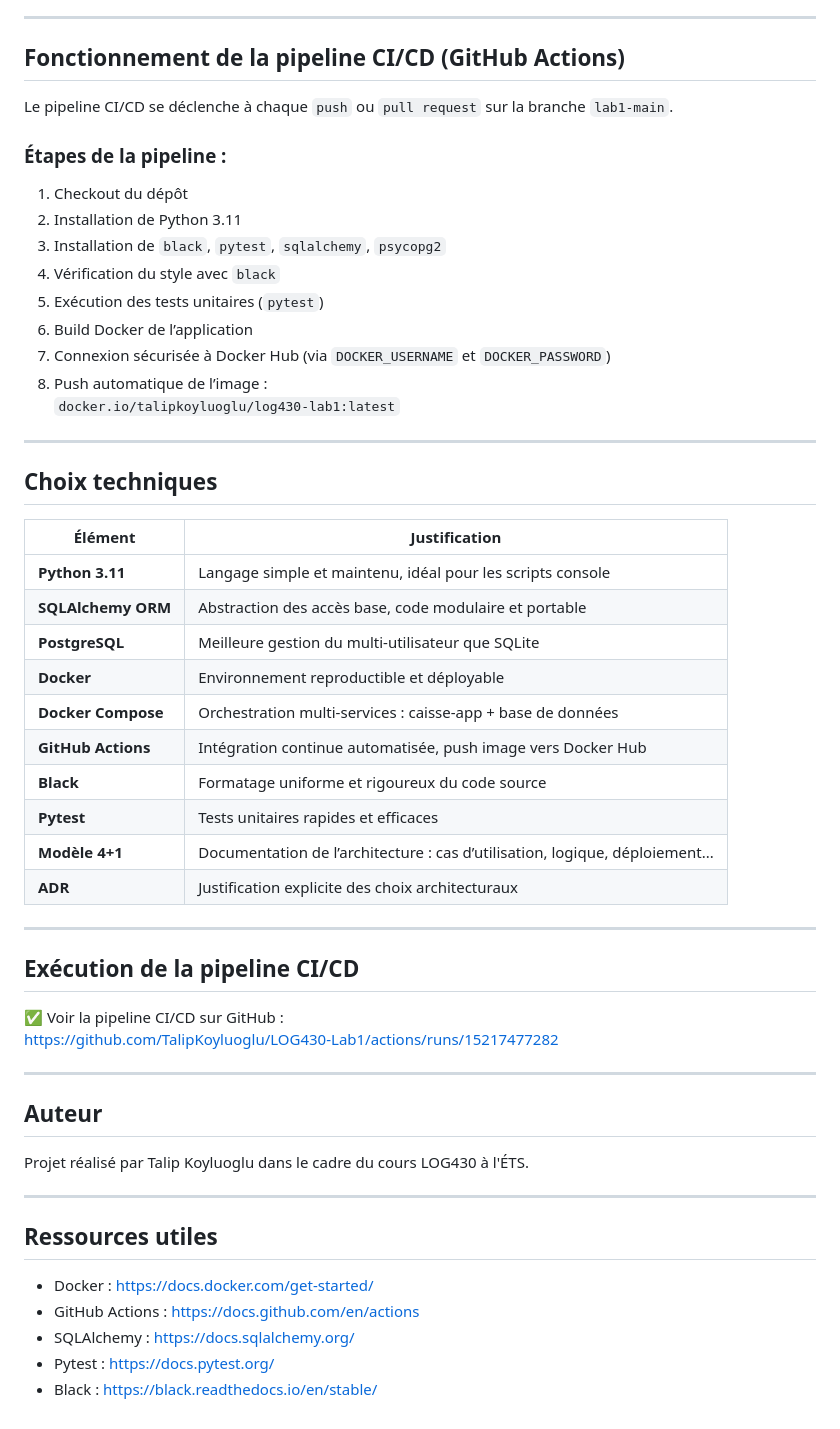
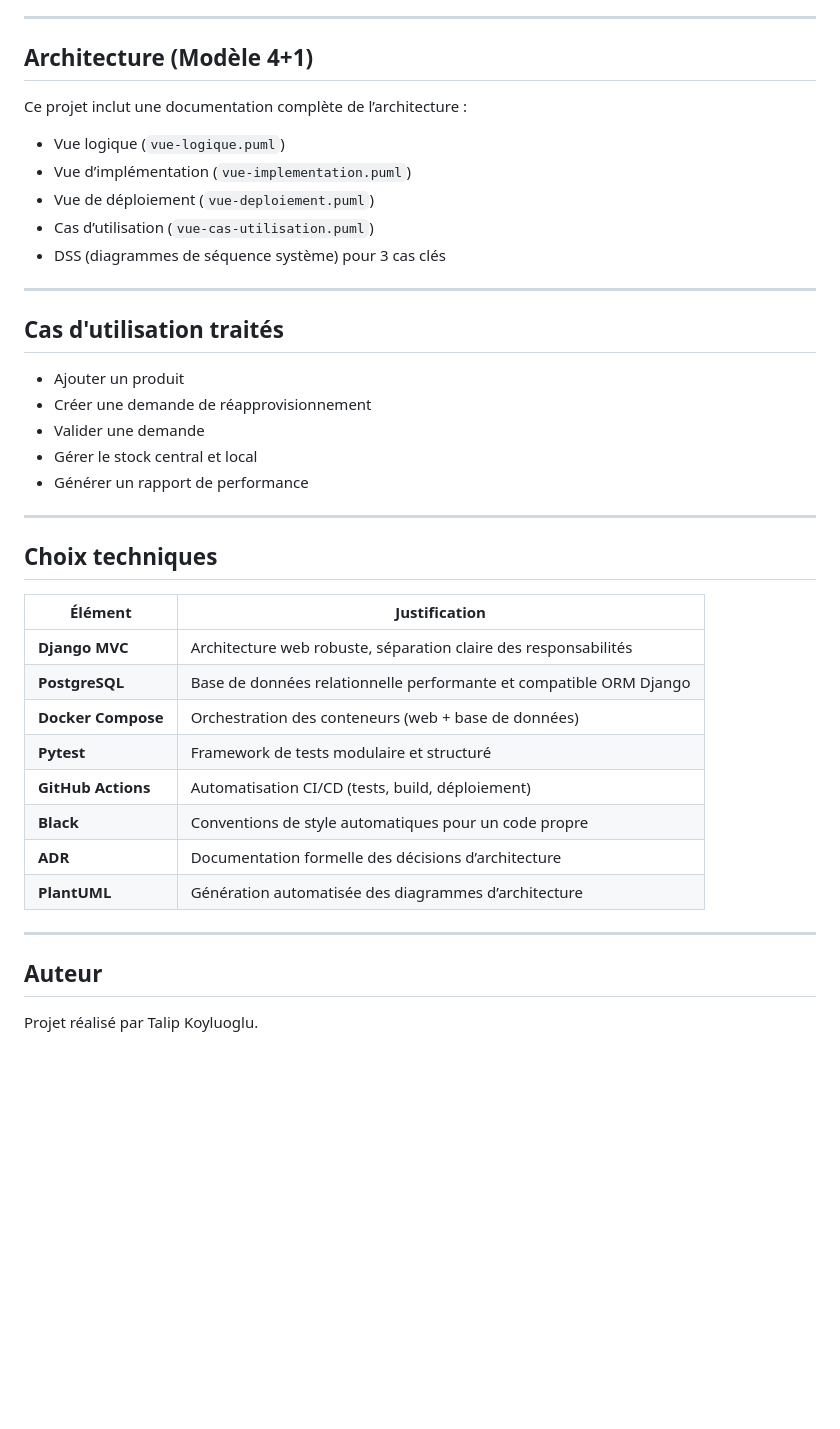
Before and after one commit to TalipKoyluoglu/LOG430-Labo3, a Markdown page: README.md, the part around the change printed below. GitHub-like rendering; blank space fills up the shorter version.

```diff
--- a/README.md
+++ b/README.md
@@ -176,21 +103,24 @@ docker rm log430-postgres
 
 ---
 
-## Fonctionnement de la pipeline CI/CD (GitHub Actions)
+## Architecture (Modèle 4+1)
 
-Le pipeline CI/CD se déclenche à chaque `push` ou `pull request` sur la branche `lab1-main`.
+Ce projet inclut une documentation complète de l’architecture :
 
-### Étapes de la pipeline :
+-  Vue logique (`vue-logique.puml`)
+-  Vue d’implémentation (`vue-implementation.puml`)
+-  Vue de déploiement (`vue-deploiement.puml`)
+-  Cas d’utilisation (`vue-cas-utilisation.puml`)
+-  DSS (diagrammes de séquence système) pour 3 cas clés
 
-1. Checkout du dépôt
-2. Installation de Python 3.11
-3. Installation de `black`, `pytest`, `sqlalchemy`, `psycopg2`
-4. Vérification du style avec `black`
-5. Exécution des tests unitaires (`pytest`)
-6. Build Docker de l’application
-7. Connexion sécurisée à Docker Hub (via `DOCKER_USERNAME` et `DOCKER_PASSWORD`)
-8. Push automatique de l’image :
-   `docker.io/talipkoyluoglu/log430-lab1:latest`
+---
+## Cas d'utilisation traités
+
+- Ajouter un produit
+- Créer une demande de réapprovisionnement
+- Valider une demande
+- Gérer le stock central et local
+- Générer un rapport de performance
 
 ---
 
@@ -198,36 +128,17 @@ Le pipeline CI/CD se déclenche à chaque `push` ou `pull request` sur la branch
 
 | Élément              | Justification                                                                 |
 |----------------------|------------------------------------------------------------------------------|
-| **Python 3.11**      | Langage simple et maintenu, idéal pour les scripts console                    |
-| **SQLAlchemy ORM**   | Abstraction des accès base, code modulaire et portable                        |
-| **PostgreSQL**       | Meilleure gestion du multi-utilisateur que SQLite                             |
-| **Docker**           | Environnement reproductible et déployable                                     |
-| **Docker Compose**   | Orchestration multi-services : caisse-app + base de données                   |
-| **GitHub Actions**   | Intégration continue automatisée, push image vers Docker Hub                  |
-| **Black**            | Formatage uniforme et rigoureux du code source                                |
-| **Pytest**           | Tests unitaires rapides et efficaces                                          |
-| **Modèle 4+1**       | Documentation de l’architecture : cas d’utilisation, logique, déploiement...  |
-| **ADR**              | Justification explicite des choix architecturaux                              |
-
----
-
-## Exécution de la pipeline CI/CD
-
-✅ Voir la pipeline CI/CD sur GitHub :
-https://github.com/TalipKoyluoglu/LOG430-Lab1/actions/runs/15217477282
+| **Django MVC**       | Architecture web robuste, séparation claire des responsabilités               |
+| **PostgreSQL**       | Base de données relationnelle performante et compatible ORM Django            |
+| **Docker Compose**   | Orchestration des conteneurs (web + base de données)                          |
+| **Pytest**           | Framework de tests modulaire et structuré                                     |
+| **GitHub Actions**   | Automatisation CI/CD (tests, build, déploiement)                              |
+| **Black**            | Conventions de style automatiques pour un code propre                         |
+| **ADR**              | Documentation formelle des décisions d’architecture                           |
+| **PlantUML**         | Génération automatisée des diagrammes d’architecture                          |
 
 ---
 
 ## Auteur
 
-Projet réalisé par Talip Koyluoglu dans le cadre du cours LOG430 à l'ÉTS.
-
----
-
-## Ressources utiles
-
-- Docker : https://docs.docker.com/get-started/
-- GitHub Actions : https://docs.github.com/en/actions
-- SQLAlchemy : https://docs.sqlalchemy.org/
-- Pytest : https://docs.pytest.org/
-- Black : https://black.readthedocs.io/en/stable/
+Projet réalisé par Talip Koyluoglu.
```
Also changed, not shown: other parts of README.md (+59 -132 lines).
